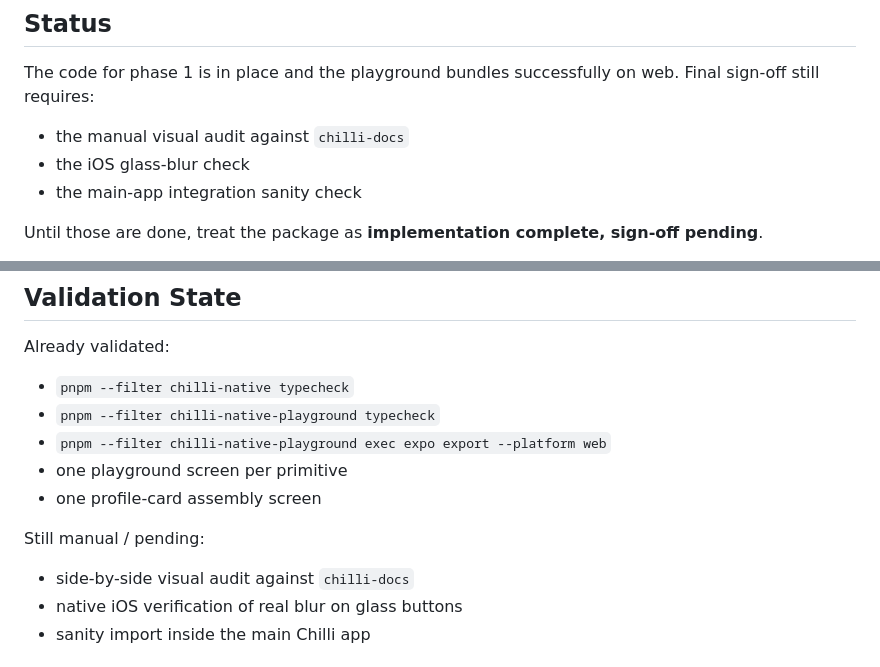
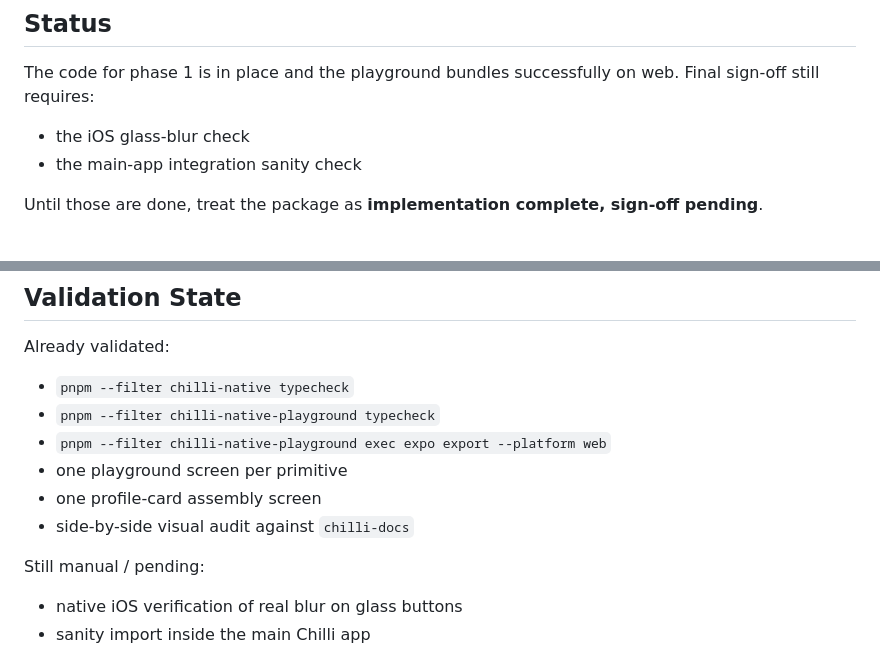
Before and after one commit to lucassimula-hash/baby-chilli, a Markdown page: packages/chilli-native/README.md, 2 parts joined by grey strips. Rendered like a GitHub page.

Commit message:
docs(native): update phase 1 validation status

```diff
--- a/packages/chilli-native/README.md
+++ b/packages/chilli-native/README.md
@@ -9,7 +9,6 @@ React Native + Expo design system for Chilli. **Phase 1 implementation is comple
 
 The code for phase 1 is in place and the playground bundles successfully on web. Final sign-off still requires:
 
-- the manual visual audit against `chilli-docs`
 - the iOS glass-blur check
 - the main-app integration sanity check
 
@@ -96,10 +95,10 @@ Already validated:
 - `pnpm --filter chilli-native-playground exec expo export --platform web`
 - one playground screen per primitive
 - one profile-card assembly screen
+- side-by-side visual audit against `chilli-docs`
 
 Still manual / pending:
 
-- side-by-side visual audit against `chilli-docs`
 - native iOS verification of real blur on glass buttons
 - sanity import inside the main Chilli app
 
```
Also changed, not shown: packages/chilli-native/CHANGELOG.md (+2 -1 lines).
